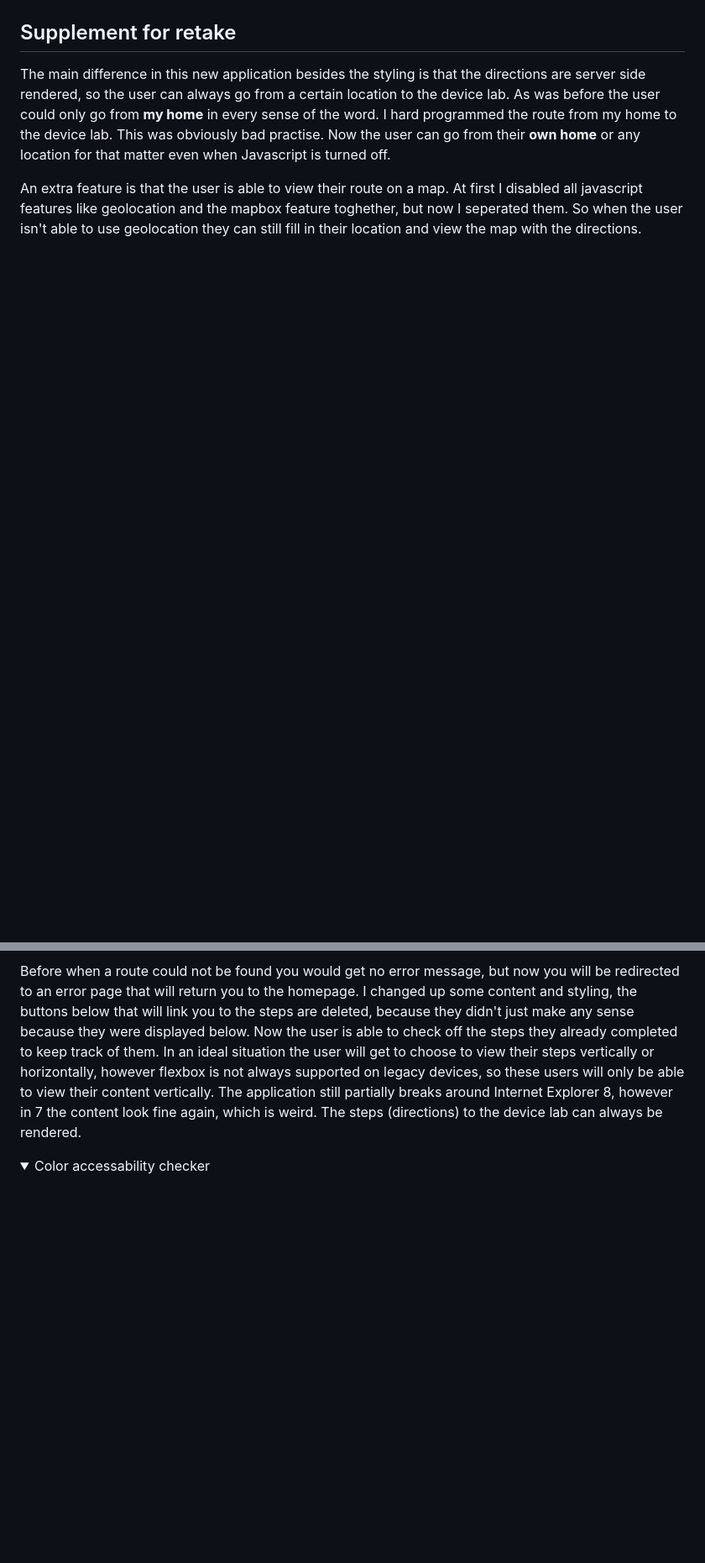
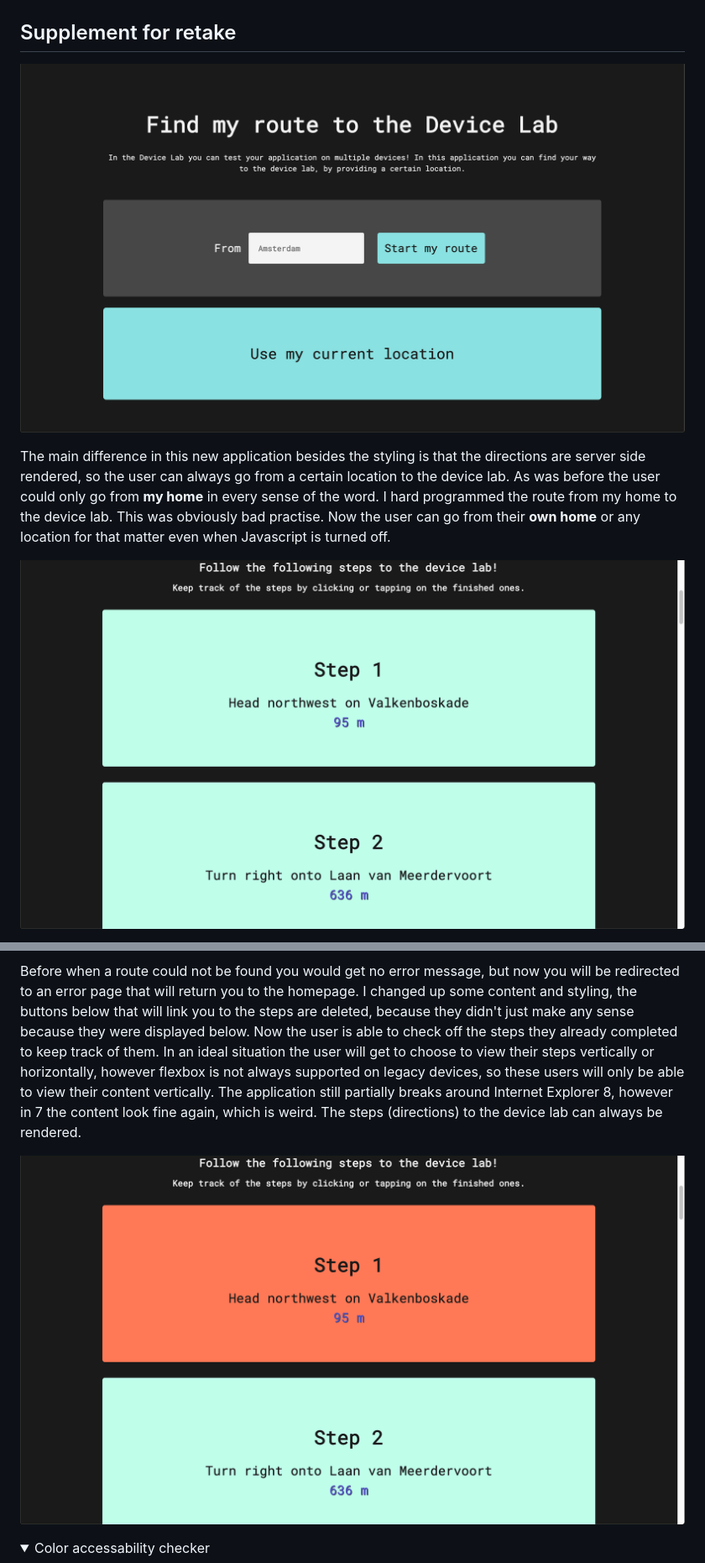
Before and after one commit to chelseadoeleman/route-planner, a Markdown page: README.md, 2 parts joined by grey strips. Shown: that part at 84% size. Drawn GitHub-style; pictures changed too: docs/appher.png (added), docs/checkher.png (added), docs/stepsher.png (added); folded sections open; blank space fills up the shorter version.

```diff
--- a/README.md
+++ b/README.md
@@ -196,8 +196,10 @@ I also tested my application in the Device Lab and everywhere it seemed to work.
 
 ## Supplement for retake
 
+![App](./docs/appher.png)
+
 The main difference in this new application besides the styling is that the directions are server side rendered, so the user can always go from a certain location to the device lab. As was before the user could only go from **my home** in every sense of the word. I hard programmed the route from my home to the device lab. This was obviously bad practise.
 Now the user can go from their **own home** or any location for that matter even when Javascript is turned off.
 
-An extra feature is that the user is able to view their route on a map. At first I disabled all javascript features like geolocation and the mapbox feature toghether, but now I seperated them. So when the user isn't able to use geolocation they can still fill in their location and view the map with the directions.
+![App](./docs/stepsher.png)
 
@@ -205,5 +209,7 @@ Ofcourse you can seperate all the features in the feature detection, but in this
 
 Before when a route could not be found you would get no error message, but now you will be redirected to an error page that will return you to the homepage. I changed up some content and styling, the buttons below that will link you to the steps are deleted, because they didn't just make any sense because they were displayed below. Now the user is able to check off the steps they already completed to keep track of them. In an ideal situation the user will get to choose to view their steps vertically or horizontally, however flexbox is not always supported on legacy devices, so these users will only be able to view their content vertically. The application still partially breaks around Internet Explorer 8, however in 7 the content look fine again, which is weird. The steps (directions) to the device lab can always be rendered.
+
+![App](./docs/checkher.png)
 
 <details>
   <summary>Color accessability checker</summary>
```
Also changed, not shown: other parts of README.md (+3 -1 lines), 1 other file.
